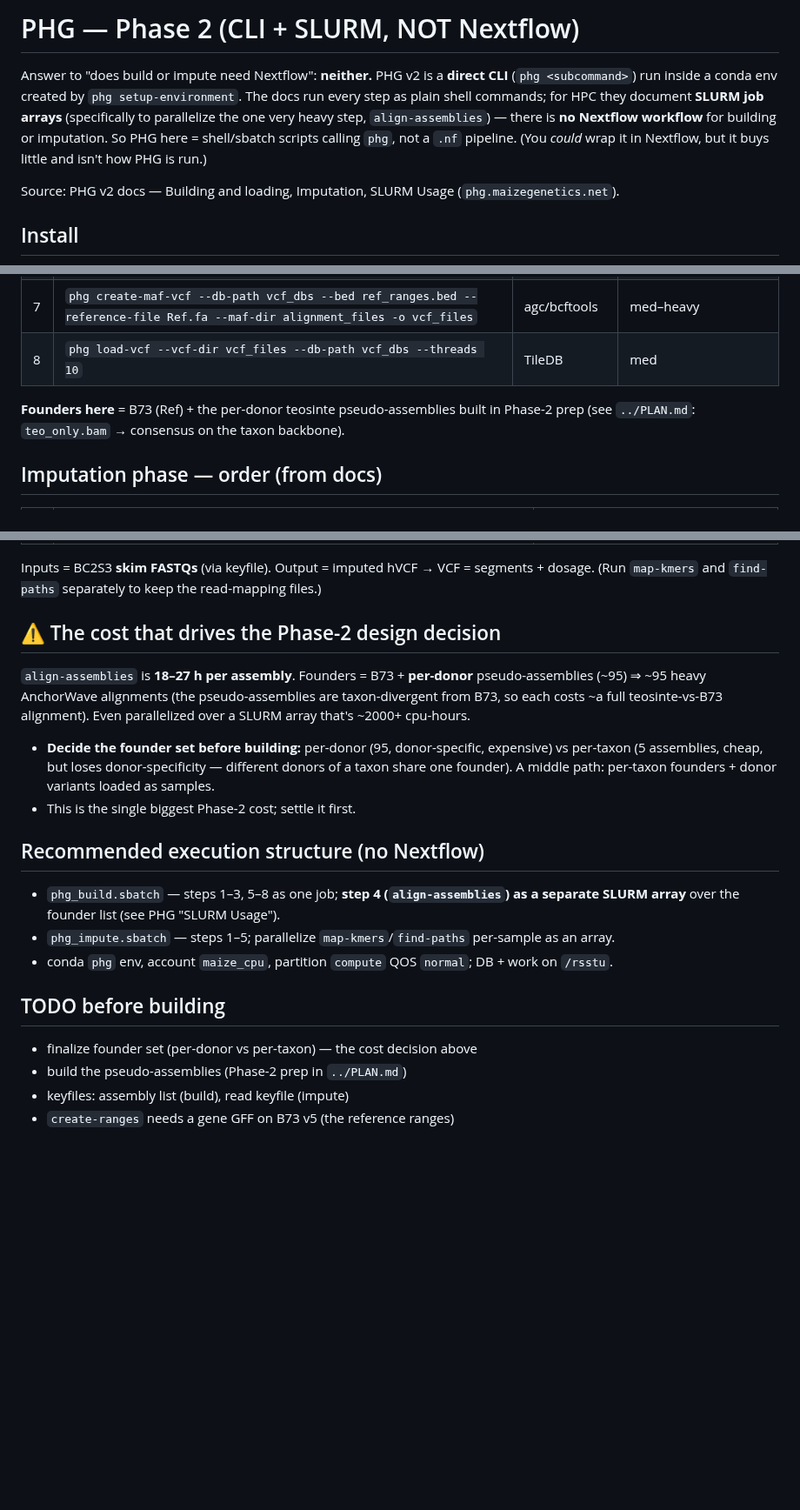
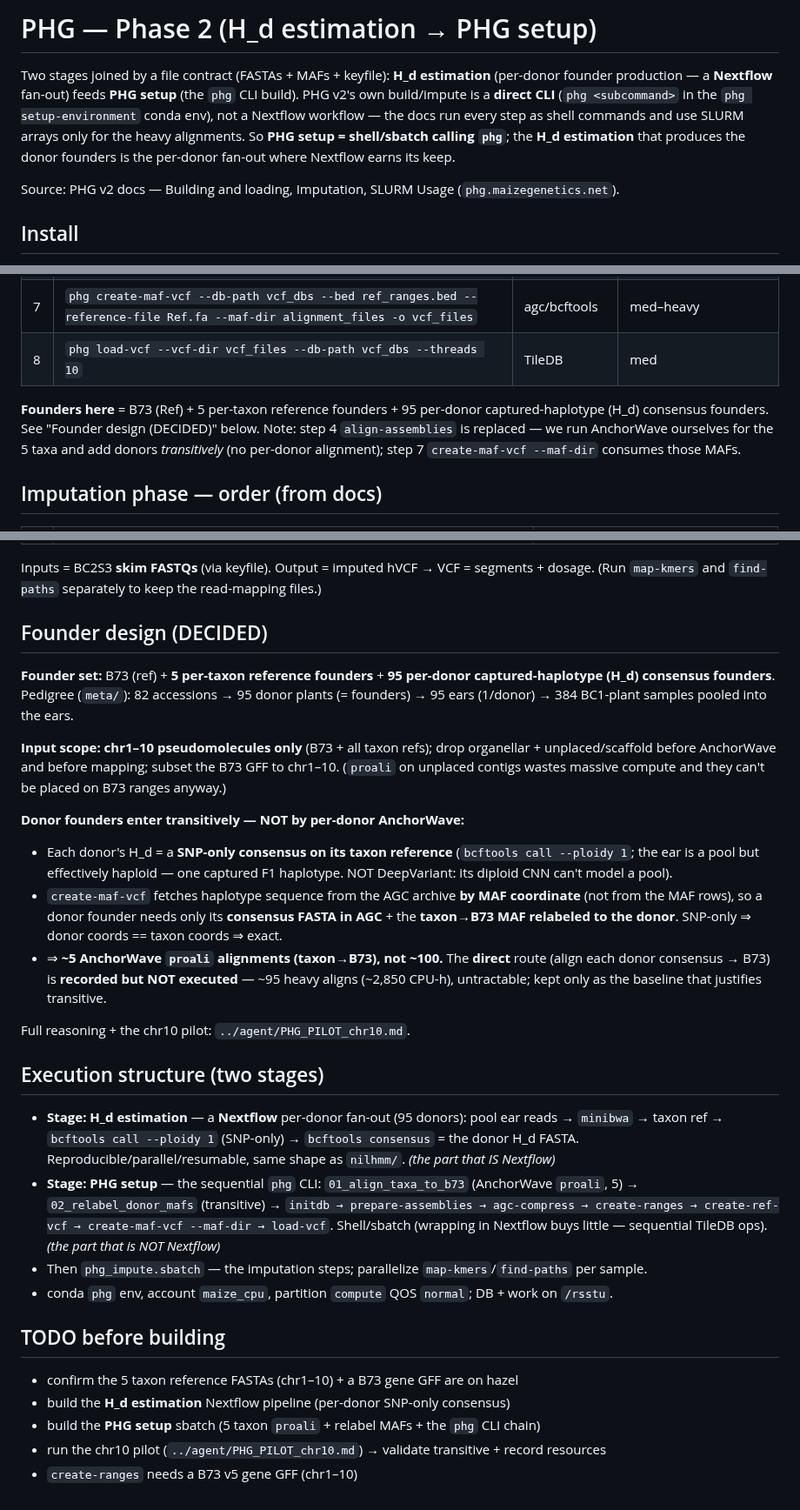
Before and after one commit to sawers-rellan-labs/zealbc1, a Markdown page: PHG/README.md, 3 parts joined by grey strips. Shown at 87% size. Rendered like a GitHub page; blank space fills up the shorter version.

Commit message:
PHG: record decided founder design (H_d estimation + PHG setup)
Founder set = B73 + 5 taxon refs + 95 per-donor H_d consensus founders;
chr1-10 input scope; donors enter transitively (bcftools --ploidy 1 SNP-only
consensus -> relabel taxon->B73 MAF -> create-maf-vcf, which fetches sequence
from AGC by MAF coordinate) so ~5 proali aligns not ~100; direct route recorded
but not executed. Two stages: H_d estimation (Nextflow fan-out) + PHG setup
(phg CLI). Full detail in agent/PHG_PILOT_chr10.md.

Co-Authored-By: Claude Opus 4.8 <noreply@anthropic.com>

```diff
--- a/PHG/README.md
+++ b/PHG/README.md
@@ -1,6 +1,11 @@
-# PHG — Phase 2 (CLI + SLURM, NOT Nextflow)
+# PHG — Phase 2 (H_d estimation → PHG setup)
 
-Answer to "does build or impute need Nextflow": **neither.** PHG v2 is a **direct CLI** (`phg <subcommand>`) run inside a conda env created by `phg setup-environment`. The docs run every step as plain shell commands; for HPC they document **SLURM job arrays** (specifically to parallelize the one very heavy step, `align-assemblies`) — there is **no Nextflow workflow** for building or imputation. So PHG here = shell/sbatch scripts calling `phg`, not a `.nf` pipeline. (You *could* wrap it in Nextflow, but it buys little and isn't how PHG is run.)
+Two stages joined by a file contract (FASTAs + MAFs + keyfile): **H_d estimation** (per-donor founder
+production — a **Nextflow** fan-out) feeds **PHG setup** (the `phg` CLI build). PHG v2's own build/impute is
+a **direct CLI** (`phg <subcommand>` in the `phg setup-environment` conda env), not a Nextflow workflow — the
+docs run every step as shell commands and use SLURM arrays only for the heavy alignments. So **PHG setup =
+shell/sbatch calling `phg`**; the **H_d estimation** that produces the donor founders is the per-donor
+fan-out where Nextflow earns its keep.
 
 Source: PHG v2 docs — Building and loading, Imputation, SLURM Usage (`phg.maizegenetics.net`).
 
@@ -22,7 +27,7 @@ phg setup-environment
 | 7 | `phg create-maf-vcf --db-path vcf_dbs --bed ref_ranges.bed --reference-file Ref.fa --maf-dir alignment_files -o vcf_files` | agc/bcftools | med–heavy |
 | 8 | `phg load-vcf --vcf-dir vcf_files --db-path vcf_dbs --threads 10` | TileDB | med |
 
-**Founders here** = B73 (Ref) + the per-donor teosinte pseudo-assemblies built in Phase-2 prep (see `../PLAN.md`: `teo_only.bam` → consensus on the taxon backbone).
+**Founders here** = B73 (Ref) + 5 per-taxon reference founders + 95 per-donor captured-haplotype (H_d) consensus founders. See "Founder design (DECIDED)" below. Note: step 4 `align-assemblies` is replaced — we run AnchorWave ourselves for the 5 taxa and add donors *transitively* (no per-donor alignment); step 7 `create-maf-vcf --maf-dir` consumes those MAFs.
 
 ## Imputation phase — order (from docs)
 | # | command | in → out |
@@ -35,18 +40,43 @@ phg setup-environment
 
 Inputs = BC2S3 **skim FASTQs** (via keyfile). Output = imputed hVCF → VCF = segments + dosage. (Run `map-kmers` and `find-paths` separately to keep the read-mapping files.)
 
-## ⚠ The cost that drives the Phase-2 design decision
-`align-assemblies` is **18–27 h per assembly**. Founders = B73 + **per-donor** pseudo-assemblies (~95) ⇒ ~95 heavy AnchorWave alignments (the pseudo-assemblies are taxon-divergent from B73, so each costs ~a full teosinte-vs-B73 alignment). Even parallelized over a SLURM array that's ~2000+ cpu-hours.
-- **Decide the founder set before building:** per-donor (95, donor-specific, expensive) vs per-taxon (5 assemblies, cheap, but loses donor-specificity — different donors of a taxon share one founder). A middle path: per-taxon founders + donor variants loaded as samples.
-- This is the single biggest Phase-2 cost; settle it first.
+## Founder design (DECIDED)
 
-## Recommended execution structure (no Nextflow)
-- `phg_build.sbatch` — steps 1–3, 5–8 as one job; **step 4 (`align-assemblies`) as a separate SLURM array** over the founder list (see PHG "SLURM Usage").
-- `phg_impute.sbatch` — steps 1–5; parallelize `map-kmers`/`find-paths` per-sample as an array.
+**Founder set:** B73 (ref) + **5 per-taxon reference founders** + **95 per-donor captured-haplotype (H_d)
+consensus founders**. Pedigree (`meta/`): 82 accessions → 95 donor plants (= founders) → 95 ears (1/donor)
+→ 384 BC1-plant samples pooled into the ears.
+
+**Input scope:** **chr1–10 pseudomolecules only** (B73 + all taxon refs); drop organellar + unplaced/scaffold
+before AnchorWave and before mapping; subset the B73 GFF to chr1–10. (`proali` on unplaced contigs wastes
+massive compute and they can't be placed on B73 ranges anyway.)
+
+**Donor founders enter transitively — NOT by per-donor AnchorWave:**
+- Each donor's H_d = a **SNP-only consensus on its taxon reference** (`bcftools call --ploidy 1`; the ear is
+  a pool but effectively haploid — one captured F1 haplotype. NOT DeepVariant: its diploid CNN can't model a
+  pool).
+- `create-maf-vcf` fetches haplotype sequence from the AGC archive **by MAF coordinate** (not from the MAF
+  rows), so a donor founder needs only its **consensus FASTA in AGC** + the **taxon→B73 MAF relabeled to the
+  donor**. SNP-only ⇒ donor coords == taxon coords ⇒ exact.
+- ⇒ **~5 AnchorWave `proali` alignments (taxon→B73), not ~100.** The **direct** route (align each donor
+  consensus → B73) is **recorded but NOT executed** — ~95 heavy aligns (~2,850 CPU-h), untractable; kept only
+  as the baseline that justifies transitive.
+
+Full reasoning + the chr10 pilot: `../agent/PHG_PILOT_chr10.md`.
+
+## Execution structure (two stages)
+- **Stage: H_d estimation** — a **Nextflow** per-donor fan-out (95 donors): pool ear reads → `minibwa` →
+  taxon ref → `bcftools call --ploidy 1` (SNP-only) → `bcftools consensus` = the donor H_d FASTA.
+  Reproducible/parallel/resumable, same shape as `nilhmm/`. *(the part that IS Nextflow)*
+- **Stage: PHG setup** — the sequential `phg` CLI: `01_align_taxa_to_b73` (AnchorWave `proali`, 5) →
+  `02_relabel_donor_mafs` (transitive) → `initdb → prepare-assemblies → agc-compress → create-ranges →
+  create-ref-vcf → create-maf-vcf --maf-dir → load-vcf`. Shell/sbatch (wrapping in Nextflow buys little —
+  sequential TileDB ops). *(the part that is NOT Nextflow)*
+- Then `phg_impute.sbatch` — the imputation steps; parallelize `map-kmers`/`find-paths` per sample.
 - conda `phg` env, account `maize_cpu`, partition `compute` QOS `normal`; DB + work on `/rsstu`.
 
 ## TODO before building
-- finalize founder set (per-donor vs per-taxon) — the cost decision above
-- build the pseudo-assemblies (Phase-2 prep in `../PLAN.md`)
-- keyfiles: assembly list (build), read keyfile (impute)
-- `create-ranges` needs a gene GFF on B73 v5 (the reference ranges)
+- confirm the 5 taxon reference FASTAs (chr1–10) + a B73 gene GFF are on hazel
+- build the **H_d estimation** Nextflow pipeline (per-donor SNP-only consensus)
+- build the **PHG setup** sbatch (5 taxon `proali` + relabel MAFs + the `phg` CLI chain)
+- run the chr10 pilot (`../agent/PHG_PILOT_chr10.md`) → validate transitive + record resources
+- `create-ranges` needs a B73 v5 gene GFF (chr1–10)
```
